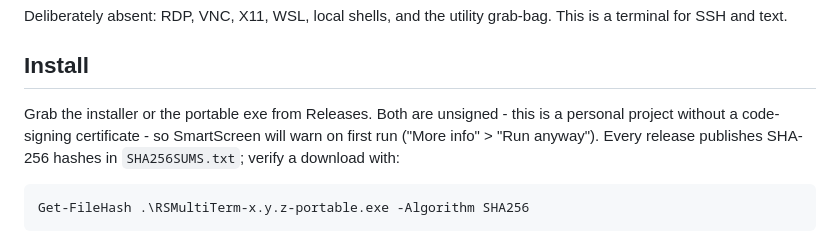
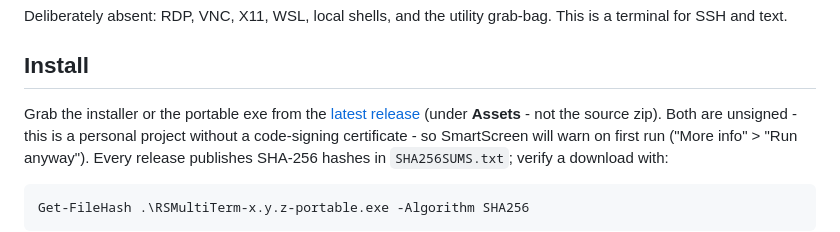
Before and after one commit to RootSwitch/RSMultiTerm, a Markdown page: README.md, the part around the change. Rendered like a GitHub page.

Commit message:
README: link straight to the latest release's assets
First real download of 1.0.0 took a detour through the source zip
before finding Releases > Assets - GitHub's layout leads there. The
install line now links to /releases/latest and says which part of the
page the binaries live under.

Co-Authored-By: Claude Fable 5 <noreply@anthropic.com>

```diff
--- a/README.md
+++ b/README.md
@@ -55,7 +55,9 @@ grab-bag. This is a terminal for SSH and text.
 
 ## Install
 
-Grab the installer or the portable exe from Releases. Both are unsigned -
+Grab the installer or the portable exe from the
+[latest release](https://github.com/RootSwitch/RSMultiTerm/releases/latest)
+(under **Assets** - not the source zip). Both are unsigned -
 this is a personal project without a code-signing certificate - so
 SmartScreen will warn on first run ("More info" > "Run anyway"). Every
 release publishes SHA-256 hashes in `SHA256SUMS.txt`; verify a download
```
